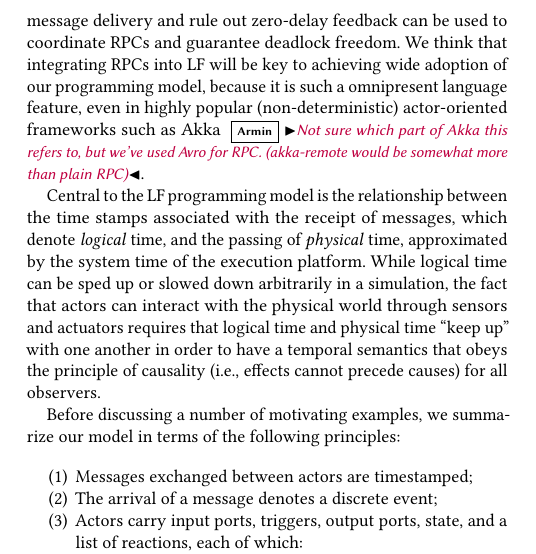
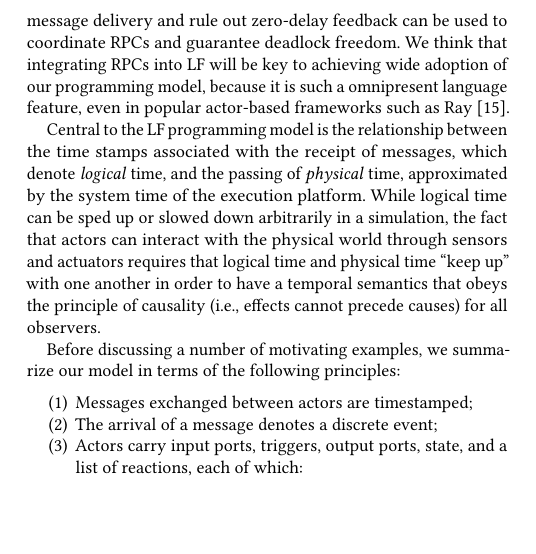
Before and after one commit to lf-lang/lingua-franca, a LaTeX paper (pubs/DAC/acttcs.tex): part of one column of page 2 of 4, cut so that both start at the same text, the shorter picture padded with empty space. Compiled offline with pdfLaTeX.

Commit message:
Addressed comment

```diff
--- a/pubs/DAC/acttcs.tex
+++ b/pubs/DAC/acttcs.tex
@@ -338,7 +338,7 @@ actor Brake {%
 \todo{Explain this, discuss polyglot}
 \todo{Precisely because no static analysis is required...}
 
-Having this finer-grained dependency information available at the interface level also opens up avenues for scheduling optimizations, makes the detection of zero-delay feedback less conservative, and, we conjecture, will enable remote procedure calls (RPCs) between actors without compromising determinism or modularity. The same dependency analysis performed to devise a schedule for message delivery and rule out zero-delay feedback can be used to coordinate RPCs and guarantee deadlock freedom. We think that integrating RPCs into LF will be key to achieving wide adoption of our programming model, because it is such a omnipresent language feature, even in highly popular (non-deterministic) actor-oriented frameworks such as Akka \armin{Not sure which part of Akka this refers to, but we've used Avro for RPC. (akka-remote would be somewhat more than plain RPC)}.
+Having this finer-grained dependency information available at the interface level also opens up avenues for scheduling optimizations, makes the detection of zero-delay feedback less conservative, and, we conjecture, will enable remote procedure calls (RPCs) between actors without compromising determinism or modularity. The same dependency analysis performed to devise a schedule for message delivery and rule out zero-delay feedback can be used to coordinate RPCs and guarantee deadlock freedom. We think that integrating RPCs into LF will be key to achieving wide adoption of our programming model, because it is such a omnipresent language feature, even in popular actor-based frameworks such as Ray~\cite{DBLP:journals/corr/abs-1712-05889}.
 
 Central to the LF programming model is the relationship between the time stamps associated with the receipt of messages, which denote \emph{logical} time, and the passing of \emph{physical} time, approximated by the system time of the execution platform. While logical time can be sped up or slowed down arbitrarily in a simulation, the fact that actors can interact with the physical world through sensors and actuators requires that logical time and physical time ``keep up'' with one another in order to have a temporal semantics that obeys the principle of causality (i.e., effects cannot precede causes) for all observers.
 
```
